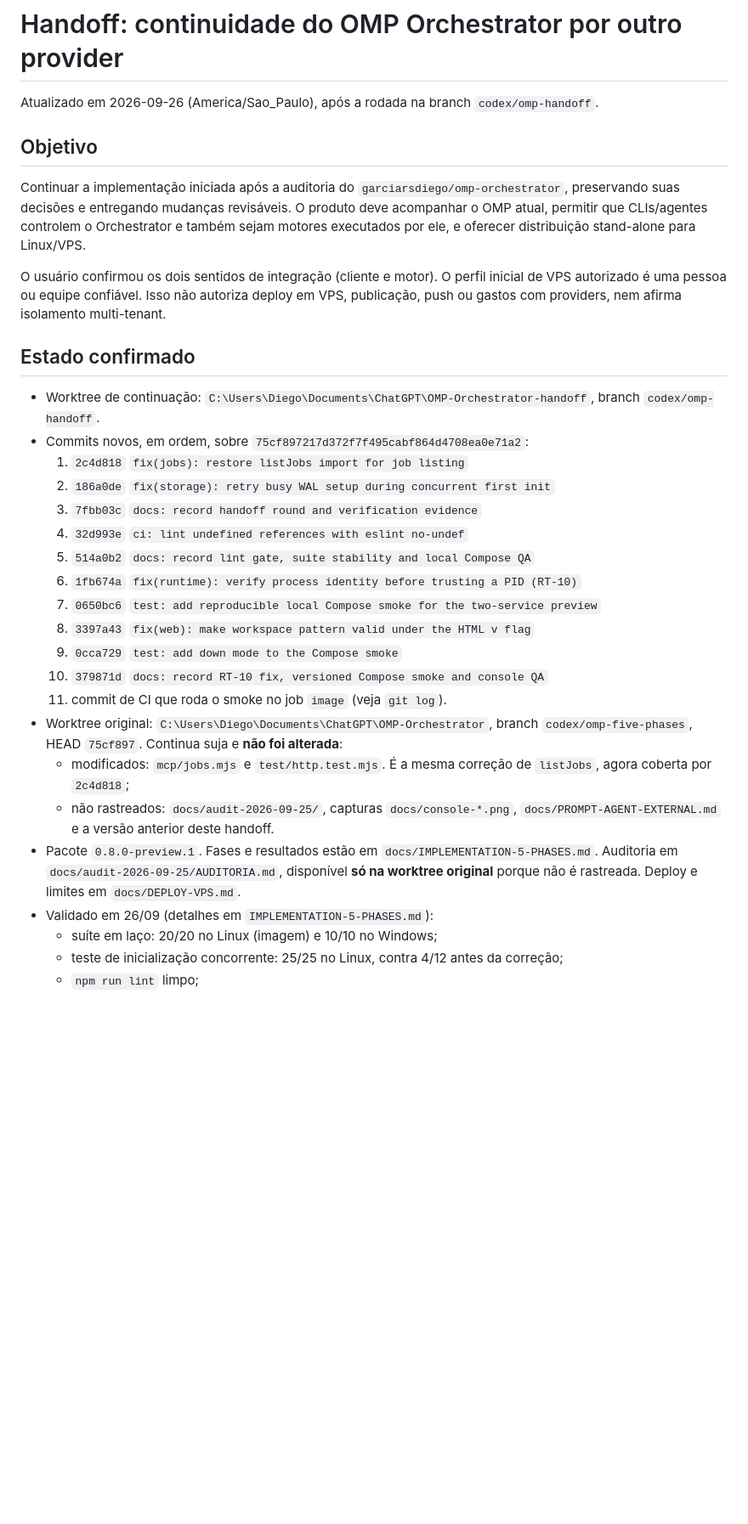
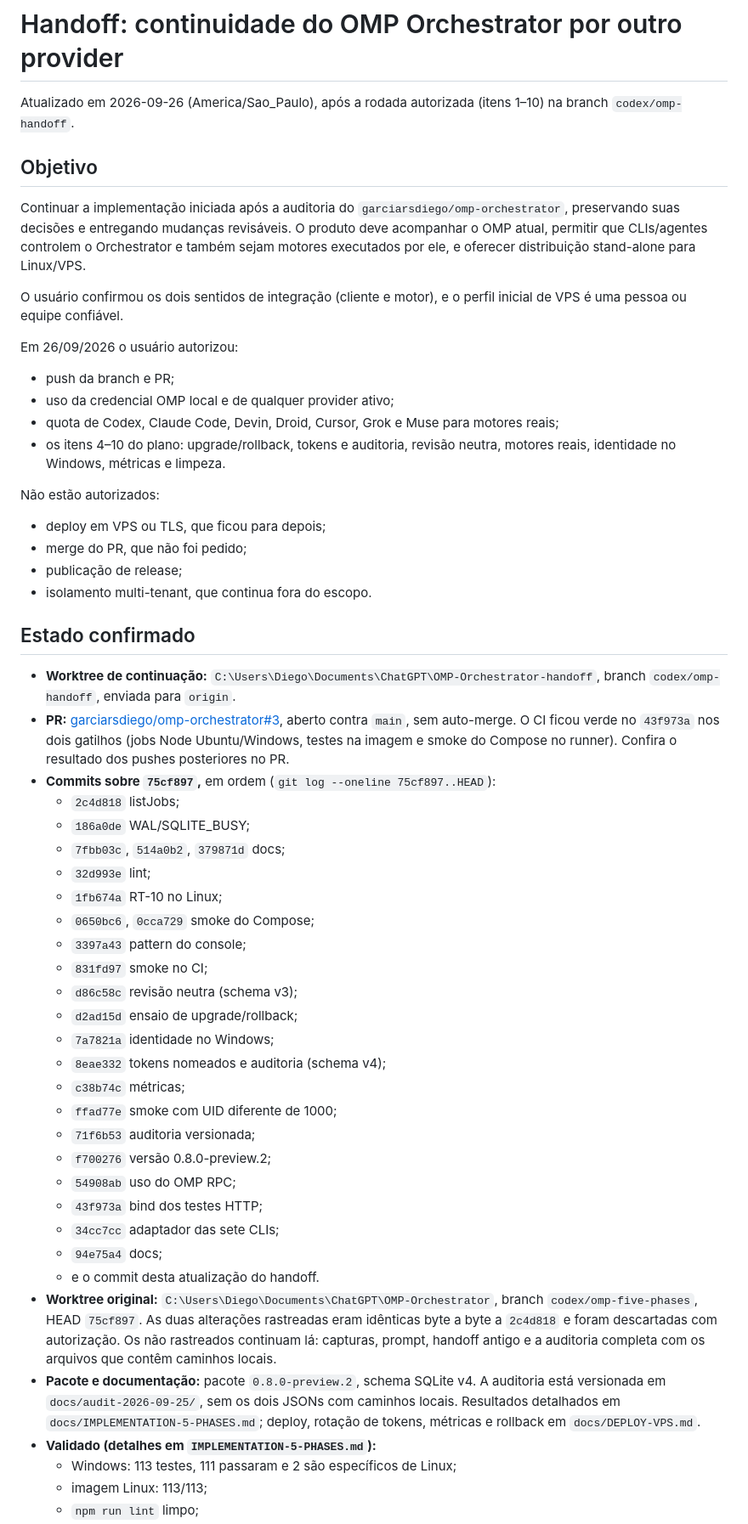
Before and after one commit to garciarsdiego/omp-orchestrator, a Markdown page: docs/HANDOFF-AGENT-EXTERNAL.md, the part around one of its changes. Shown at 85% size. GitHub-like rendering; blank space fills up the shorter version.

```diff
--- a/docs/HANDOFF-AGENT-EXTERNAL.md
+++ b/docs/HANDOFF-AGENT-EXTERNAL.md
@@ -1,33 +1,56 @@
 # Handoff: continuidade do OMP Orchestrator por outro provider
 
-Atualizado em 2026-09-26 (America/Sao_Paulo), após a rodada na branch `codex/omp-handoff`.
+Atualizado em 2026-09-26 (America/Sao_Paulo), após a rodada autorizada (itens 1–10) na branch `codex/omp-handoff`.
 
 ## Objetivo
 
 Continuar a implementação iniciada após a auditoria do `garciarsdiego/omp-orchestrator`, preservando suas decisões e entregando mudanças revisáveis. O produto deve acompanhar o OMP atual, permitir que CLIs/agentes controlem o Orchestrator e também sejam motores executados por ele, e oferecer distribuição stand-alone para Linux/VPS.
 
-O usuário confirmou os dois sentidos de integração (cliente e motor). O perfil inicial de VPS autorizado é uma pessoa ou equipe confiável. Isso não autoriza deploy em VPS, publicação, push ou gastos com providers, nem afirma isolamento multi-tenant.
+O usuário confirmou os dois sentidos de integração (cliente e motor), e o perfil inicial de VPS é uma pessoa ou equipe confiável.
+
+Em 26/09/2026 o usuário autorizou:
+
+- push da branch e PR;
+- uso da credencial OMP local e de qualquer provider ativo;
+- quota de Codex, Claude Code, Devin, Droid, Cursor, Grok e Muse para motores reais;
+- os itens 4–10 do plano: upgrade/rollback, tokens e auditoria, revisão neutra, motores reais, identidade no Windows, métricas e limpeza.
+
+Não estão autorizados:
+
+- deploy em VPS ou TLS, que ficou para depois;
+- merge do PR, que não foi pedido;
+- publicação de release;
+- isolamento multi-tenant, que continua fora do escopo.
 
 ## Estado confirmado
 
-- Worktree de continuação: `C:\Users\Diego\Documents\ChatGPT\OMP-Orchestrator-handoff`, branch `codex/omp-handoff`.
-- Commits novos, em ordem, sobre `75cf897217d372f7f495cabf864d4708ea0e71a2`:
-  1. `2c4d818` `fix(jobs): restore listJobs import for job listing`
-  2. `186a0de` `fix(storage): retry busy WAL setup during concurrent first init`
-  3. `7fbb03c` `docs: record handoff round and verification evidence`
-  4. `32d993e` `ci: lint undefined references with eslint no-undef`
-  5. `514a0b2` `docs: record lint gate, suite stability and local Compose QA`
-  6. `1fb674a` `fix(runtime): verify process identity before trusting a PID (RT-10)`
-  7. `0650bc6` `test: add reproducible local Compose smoke for the two-service preview`
-  8. `3397a43` `fix(web): make workspace pattern valid under the HTML v flag`
-  9. `0cca729` `test: add down mode to the Compose smoke`
-  10. `379871d` `docs: record RT-10 fix, versioned Compose smoke and console QA`
-  11. commit de CI que roda o smoke no job `image` (veja `git log`).
-- Worktree original: `C:\Users\Diego\Documents\ChatGPT\OMP-Orchestrator`, branch `codex/omp-five-phases`, HEAD `75cf897`. Continua suja e **não foi alterada**:
-  - modificados: `mcp/jobs.mjs` e `test/http.test.mjs`. É a mesma correção de `listJobs`, agora coberta por `2c4d818`;
-  - não rastreados: `docs/audit-2026-09-25/`, capturas `docs/console-*.png`, `docs/PROMPT-AGENT-EXTERNAL.md` e a versão anterior deste handoff.
-- Pacote `0.8.0-preview.1`. Fases e resultados estão em `docs/IMPLEMENTATION-5-PHASES.md`. Auditoria em `docs/audit-2026-09-25/AUDITORIA.md`, disponível **só na worktree original** porque não é rastreada. Deploy e limites em `docs/DEPLOY-VPS.md`.
-- Validado em 26/09 (detalhes em `IMPLEMENTATION-5-PHASES.md`):
-  - suíte em laço: 20/20 no Linux (imagem) e 10/10 no Windows;
-  - teste de inicialização concorrente: 25/25 no Linux, contra 4/12 antes da correção;
+- **Worktree de continuação:** `C:\Users\Diego\Documents\ChatGPT\OMP-Orchestrator-handoff`, branch `codex/omp-handoff`, enviada para `origin`.
+- **PR:** [garciarsdiego/omp-orchestrator#3](https://github.com/garciarsdiego/omp-orchestrator/pull/3), aberto contra `main`, sem auto-merge. O CI ficou verde no `43f973a` nos dois gatilhos (jobs Node Ubuntu/Windows, testes na imagem e smoke do Compose no runner). Confira o resultado dos pushes posteriores no PR.
+- **Commits sobre `75cf897`,** em ordem (`git log --oneline 75cf897..HEAD`):
+  - `2c4d818` listJobs;
+  - `186a0de` WAL/SQLITE_BUSY;
+  - `7fbb03c`, `514a0b2`, `379871d` docs;
+  - `32d993e` lint;
+  - `1fb674a` RT-10 no Linux;
+  - `0650bc6`, `0cca729` smoke do Compose;
+  - `3397a43` pattern do console;
+  - `831fd97` smoke no CI;
+  - `d86c58c` revisão neutra (schema v3);
+  - `d2ad15d` ensaio de upgrade/rollback;
+  - `7a7821a` identidade no Windows;
+  - `8eae332` tokens nomeados e auditoria (schema v4);
+  - `c38b74c` métricas;
+  - `ffad77e` smoke com UID diferente de 1000;
+  - `71f6b53` auditoria versionada;
+  - `f700276` versão 0.8.0-preview.2;
+  - `54908ab` uso do OMP RPC;
+  - `43f973a` bind dos testes HTTP;
+  - `34cc7cc` adaptador das sete CLIs;
+  - `94e75a4` docs;
+  - e o commit desta atualização do handoff.
+- **Worktree original:** `C:\Users\Diego\Documents\ChatGPT\OMP-Orchestrator`, branch `codex/omp-five-phases`, HEAD `75cf897`. As duas alterações rastreadas eram idênticas byte a byte a `2c4d818` e foram descartadas com autorização. Os não rastreados continuam lá: capturas, prompt, handoff antigo e a auditoria completa com os arquivos que contêm caminhos locais.
+- **Pacote e documentação:** pacote `0.8.0-preview.2`, schema SQLite v4. A auditoria está versionada em `docs/audit-2026-09-25/`, sem os dois JSONs com caminhos locais. Resultados detalhados em `docs/IMPLEMENTATION-5-PHASES.md`; deploy, rotação de tokens, métricas e rollback em `docs/DEPLOY-VPS.md`.
+- **Validado (detalhes em `IMPLEMENTATION-5-PHASES.md`):**
+  - Windows: 113 testes, 111 passaram e 2 são específicos de Linux;
+  - imagem Linux: 113/113;
   - `npm run lint` limpo;
```
Also changed, not shown: other parts of docs/HANDOFF-AGENT-EXTERNAL.md (+30 -20 lines).
